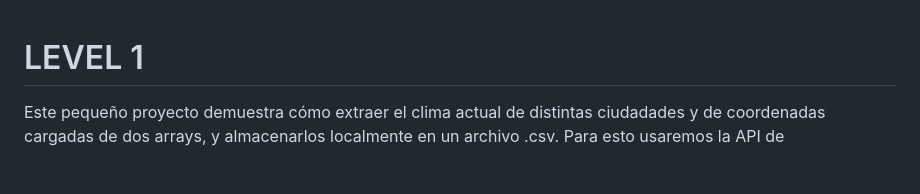
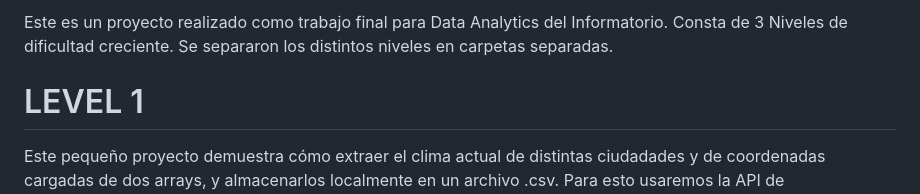
Before and after one commit to federras/data-analytics, a Markdown page: README.md, the part around the change. Rendered like a GitHub page; blank space fills up the shorter version.

```diff
--- a/README.md
+++ b/README.md
@@ -1,3 +1,5 @@
+Este es un proyecto realizado como trabajo final para Data Analytics del Informatorio. Consta de 3 Niveles de dificultad creciente. Se separaron los distintos niveles en carpetas separadas.
+
 # LEVEL 1
 Este pequeño proyecto demuestra cómo extraer el clima actual de distintas ciudadades y de coordenadas cargadas de dos arrays, y almacenarlos localmente en un archivo .csv. Para esto usaremos la API de openweathermap.org.
 
```
